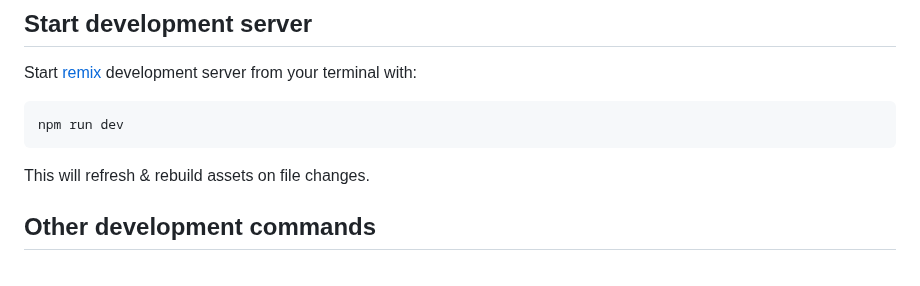
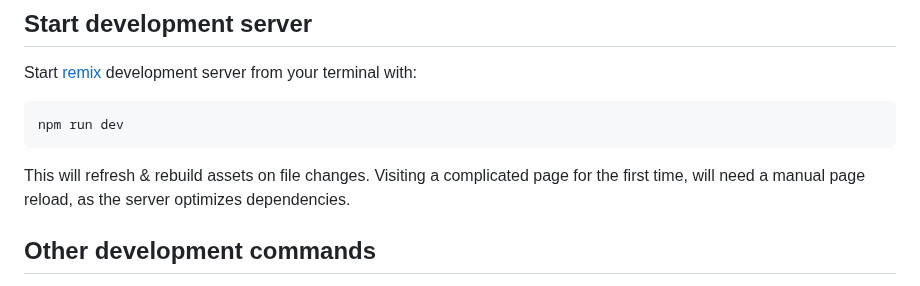
Before and after one commit to i-VRESSE/haddock3-webapp, a Markdown page: CONTRIBUTING.md, the part around the change. Drawn GitHub-style.

````diff
--- a/CONTRIBUTING.md
+++ b/CONTRIBUTING.md
@@ -63,6 +63,7 @@ npm run dev
 ```
 
 This will refresh & rebuild assets on file changes.
+Visiting a complicated page for the first time, will need a manual page reload, as the server optimizes dependencies.
 
 ## Other development commands
 
````
Also changed, not shown: docs/demo/README.md (+13 -7 lines).
